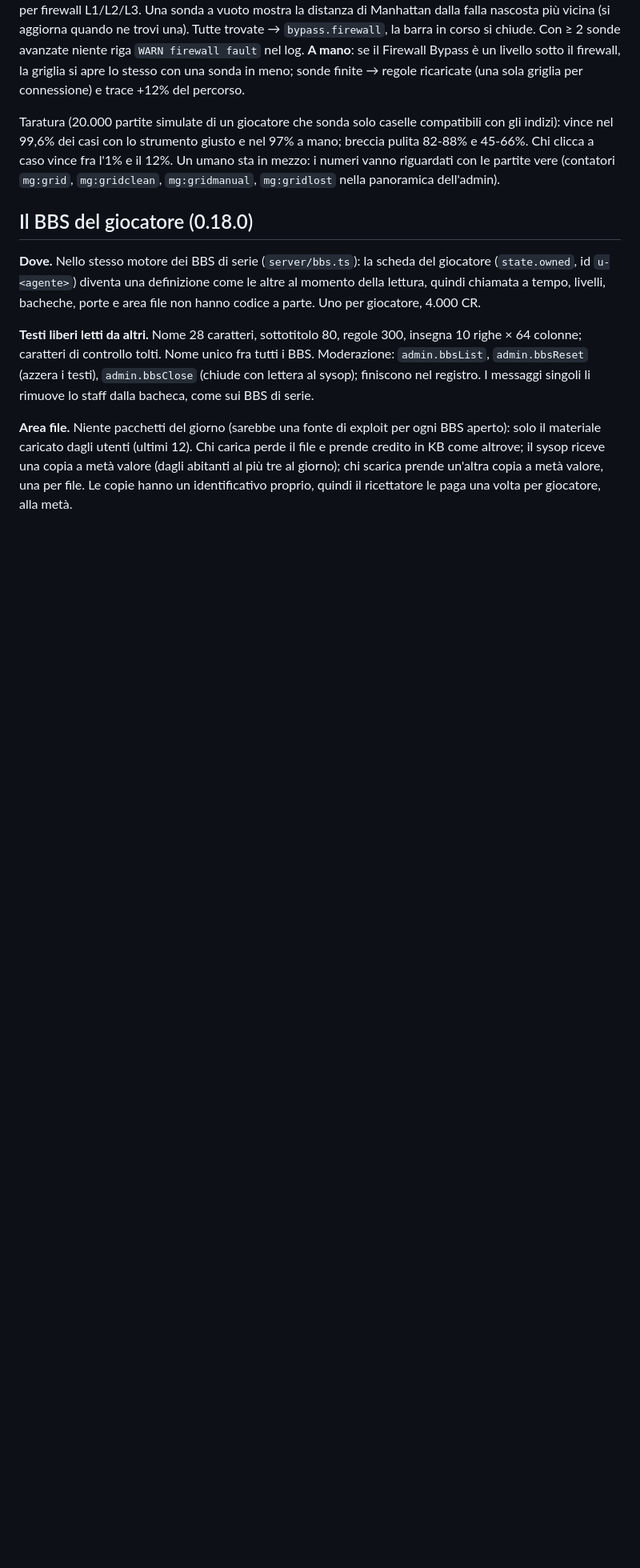
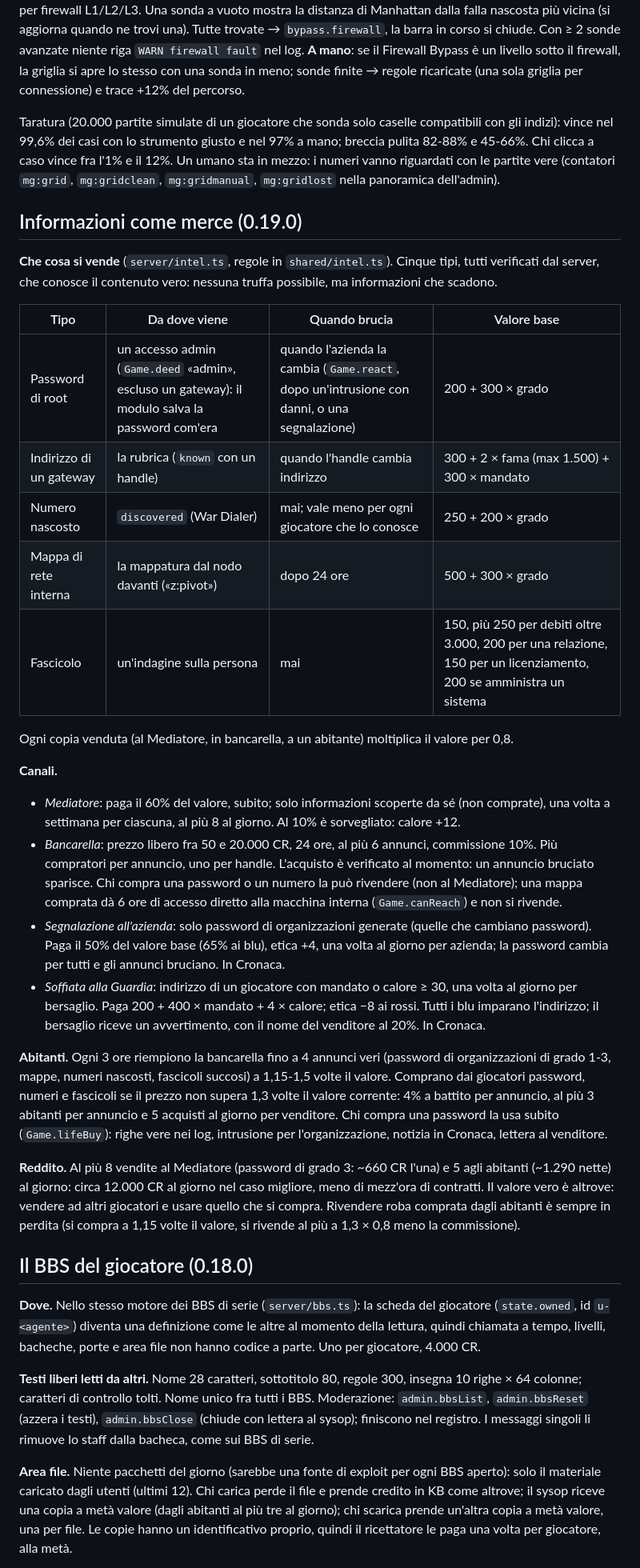
Before and after one commit to Indr1d-C0ld/Aether, a Markdown page: DESIGN.md, the part around the change. Shown at 80% size. Drawn GitHub-style; blank space fills up the shorter version.

```diff
--- a/DESIGN.md
+++ b/DESIGN.md
@@ -340,6 +340,30 @@ Regola di casa: un minigioco **affianca** la barra, non la sostituisce. Chi non
 
 Taratura (20.000 partite simulate di un giocatore che sonda solo caselle compatibili con gli indizi): vince nel 99,6% dei casi con lo strumento giusto e nel 97% a mano; breccia pulita 82-88% e 45-66%. Chi clicca a caso vince fra l'1% e il 12%. Un umano sta in mezzo: i numeri vanno riguardati con le partite vere (contatori `mg:grid`, `mg:gridclean`, `mg:gridmanual`, `mg:gridlost` nella panoramica dell'admin).
 
+## Informazioni come merce (0.19.0)
+
+**Che cosa si vende** (`server/intel.ts`, regole in `shared/intel.ts`). Cinque tipi, tutti verificati dal server, che conosce il contenuto vero: nessuna truffa possibile, ma informazioni che scadono.
+
+| Tipo | Da dove viene | Quando brucia | Valore base |
+|---|---|---|---|
+| Password di root | un accesso admin (`Game.deed` «admin», escluso un gateway): il modulo salva la password com'era | quando l'azienda la cambia (`Game.react`, dopo un'intrusione con danni, o una segnalazione) | 200 + 300 × grado |
+| Indirizzo di un gateway | la rubrica (`known` con un handle) | quando l'handle cambia indirizzo | 300 + 2 × fama (max 1.500) + 300 × mandato |
+| Numero nascosto | `discovered` (War Dialer) | mai; vale meno per ogni giocatore che lo conosce | 250 + 200 × grado |
+| Mappa di rete interna | la mappatura dal nodo davanti («z:pivot») | dopo 24 ore | 500 + 300 × grado |
+| Fascicolo | un'indagine sulla persona | mai | 150, più 250 per debiti oltre 3.000, 200 per una relazione, 150 per un licenziamento, 200 se amministra un sistema |
+
+Ogni copia venduta (al Mediatore, in bancarella, a un abitante) moltiplica il valore per 0,8.
+
+**Canali.**
+- *Mediatore*: paga il 60% del valore, subito; solo informazioni scoperte da sé (non comprate), una volta a settimana per ciascuna, al più 8 al giorno. Al 10% è sorvegliato: calore +12.
+- *Bancarella*: prezzo libero fra 50 e 20.000 CR, 24 ore, al più 6 annunci, commissione 10%. Più compratori per annuncio, uno per handle. L'acquisto è verificato al momento: un annuncio bruciato sparisce. Chi compra una password o un numero la può rivendere (non al Mediatore); una mappa comprata dà 6 ore di accesso diretto alla macchina interna (`Game.canReach`) e non si rivende.
+- *Segnalazione all'azienda*: solo password di organizzazioni generate (quelle che cambiano password). Paga il 50% del valore base (65% ai blu), etica +4, una volta al giorno per azienda; la password cambia per tutti e gli annunci bruciano. In Cronaca.
+- *Soffiata alla Guardia*: indirizzo di un giocatore con mandato o calore ≥ 30, una volta al giorno per bersaglio. Paga 200 + 400 × mandato + 4 × calore; etica −8 ai rossi. Tutti i blu imparano l'indirizzo; il bersaglio riceve un avvertimento, con il nome del venditore al 20%. In Cronaca.
+
+**Abitanti.** Ogni 3 ore riempiono la bancarella fino a 4 annunci veri (password di organizzazioni di grado 1-3, mappe, numeri nascosti, fascicoli succosi) a 1,15-1,5 volte il valore. Comprano dai giocatori password, numeri e fascicoli se il prezzo non supera 1,3 volte il valore corrente: 4% a battito per annuncio, al più 3 abitanti per annuncio e 5 acquisti al giorno per venditore. Chi compra una password la usa subito (`Game.lifeBuy`): righe vere nei log, intrusione per l'organizzazione, notizia in Cronaca, lettera al venditore.
+
+**Reddito.** Al più 8 vendite al Mediatore (password di grado 3: ~660 CR l'una) e 5 agli abitanti (~1.290 nette) al giorno: circa 12.000 CR al giorno nel caso migliore, meno di mezz'ora di contratti. Il valore vero è altrove: vendere ad altri giocatori e usare quello che si compra. Rivendere roba comprata dagli abitanti è sempre in perdita (si compra a 1,15 volte il valore, si rivende al più a 1,3 × 0,8 meno la commissione).
+
 ## Il BBS del giocatore (0.18.0)
 
 **Dove.** Nello stesso motore dei BBS di serie (`server/bbs.ts`): la scheda del giocatore (`state.owned`, id `u-<agente>`) diventa una definizione come le altre al momento della lettura, quindi chiamata a tempo, livelli, bacheche, porte e area file non hanno codice a parte. Uno per giocatore, 4.000 CR.
```
Also changed, not shown: README.md (+11 -2 lines), docs/img/informazioni.jpg (added), 15 other files.
